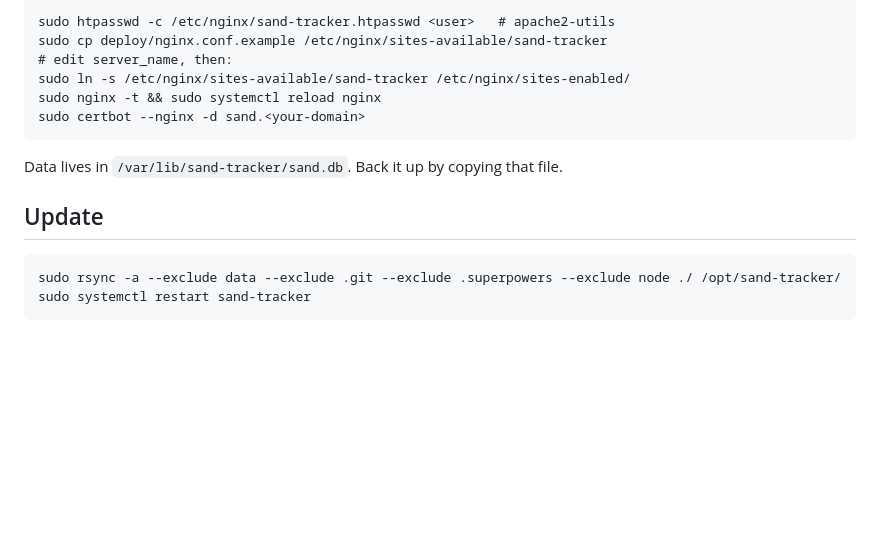
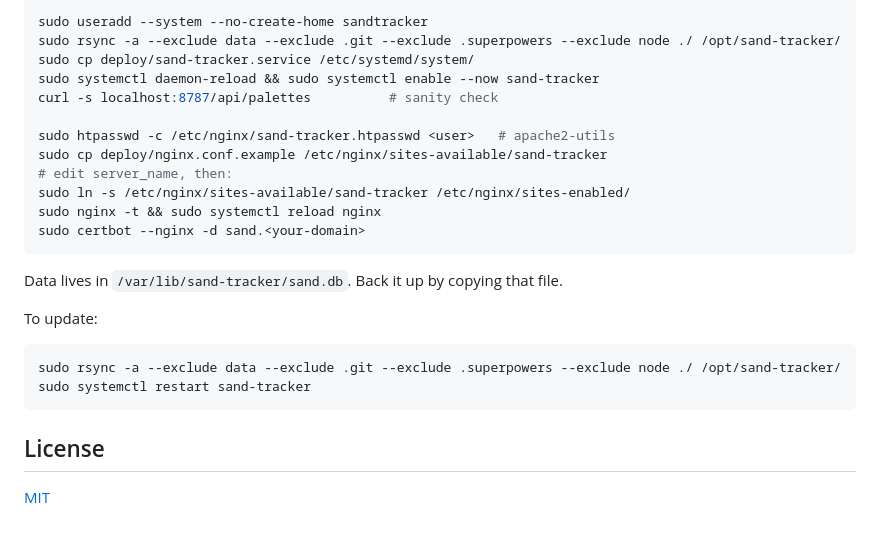
Before and after one commit to suchlandtsirenity/sand-tracker, a Markdown page: README.md, the part around one of its changes. GitHub-like rendering; blank space fills up the shorter version.

````diff
--- a/README.md
+++ b/README.md
@@ -24,14 +63,28 @@ exclude it.
 
-    sudo htpasswd -c /etc/nginx/sand-tracker.htpasswd <user>   # apache2-utils
-    sudo cp deploy/nginx.conf.example /etc/nginx/sites-available/sand-tracker
-    # edit server_name, then:
-    sudo ln -s /etc/nginx/sites-available/sand-tracker /etc/nginx/sites-enabled/
-    sudo nginx -t && sudo systemctl reload nginx
-    sudo certbot --nginx -d sand.<your-domain>
+```sh
+sudo useradd --system --no-create-home sandtracker
+sudo rsync -a --exclude data --exclude .git --exclude .superpowers --exclude node ./ /opt/sand-tracker/
+sudo cp deploy/sand-tracker.service /etc/systemd/system/
+sudo systemctl daemon-reload && sudo systemctl enable --now sand-tracker
+curl -s localhost:8787/api/palettes          # sanity check
+
+sudo htpasswd -c /etc/nginx/sand-tracker.htpasswd <user>   # apache2-utils
+sudo cp deploy/nginx.conf.example /etc/nginx/sites-available/sand-tracker
+# edit server_name, then:
+sudo ln -s /etc/nginx/sites-available/sand-tracker /etc/nginx/sites-enabled/
+sudo nginx -t && sudo systemctl reload nginx
+sudo certbot --nginx -d sand.<your-domain>
+```
 
 Data lives in `/var/lib/sand-tracker/sand.db`. Back it up by copying that file.
 
-## Update
+To update:
 
-    sudo rsync -a --exclude data --exclude .git --exclude .superpowers --exclude node ./ /opt/sand-tracker/
-    sudo systemctl restart sand-tracker
+```sh
+sudo rsync -a --exclude data --exclude .git --exclude .superpowers --exclude node ./ /opt/sand-tracker/
+sudo systemctl restart sand-tracker
+```
+
+## License
+
+[MIT](LICENSE)
````
Also changed, not shown: other parts of README.md (+54 -15 lines), docs/build-log.md (added, +88 -0 lines), docs/img/tracker.png (added), 3 other files.
